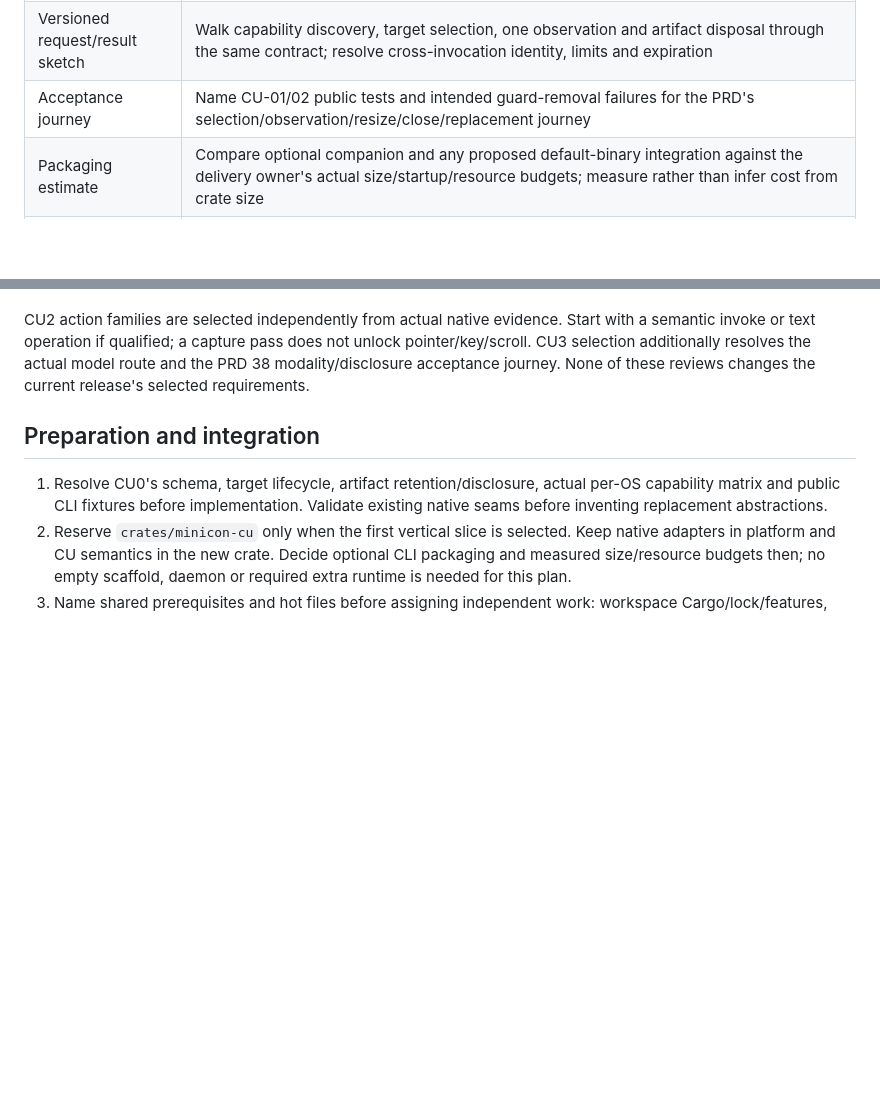
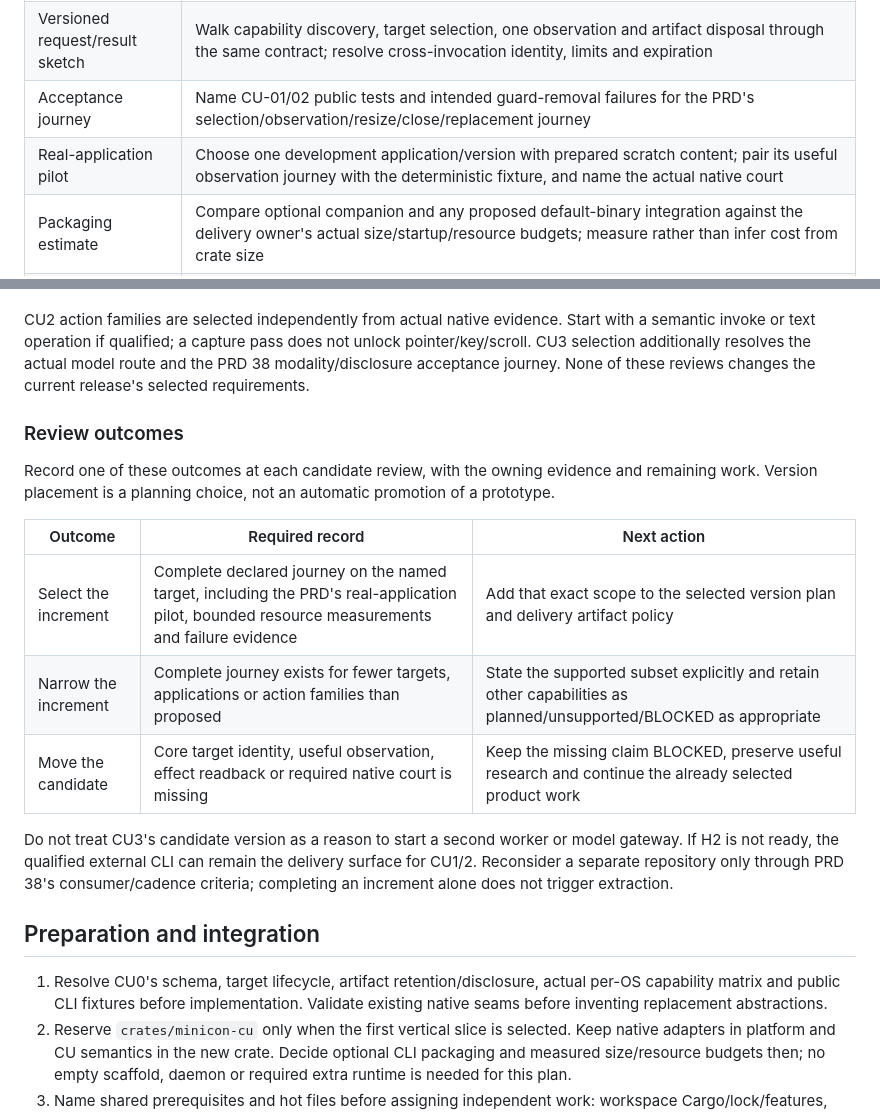
Before and after one commit to partnernetsoftware/minicon, a Markdown page: plan/plan-minicon-cu.md, 2 parts joined by grey strips. Drawn GitHub-style; blank space fills up the shorter version.

```diff
--- a/plan/plan-minicon-cu.md
+++ b/plan/plan-minicon-cu.md
@@ -72,6 +72,7 @@ the checklist here decides whether implementation is ready to start.
 | Native capability inventory | Name the first actual OS/ISA/native runtime, required permission states and synthetic fixture. Record capture, accessibility and input separately as source-only, runtime-observed, unsupported or BLOCKED; no implied parity |
 | Versioned request/result sketch | Walk capability discovery, target selection, one observation and artifact disposal through the same contract; resolve cross-invocation identity, limits and expiration |
 | Acceptance journey | Name CU-01/02 public tests and intended guard-removal failures for the PRD's selection/observation/resize/close/replacement journey |
+| Real-application pilot | Choose one development application/version with prepared scratch content; pair its useful observation journey with the deterministic fixture, and name the actual native court |
 | Packaging estimate | Compare optional companion and any proposed default-binary integration against the delivery owner's actual size/startup/resource budgets; measure rather than infer cost from crate size |
 | Integration ownership | Identify native versus CU versus host-UI hot files, the release integrator and exact qualification scope; use the existing PRD 28 reuse map |
 
@@ -110,6 +111,24 @@ does not unlock pointer/key/scroll. CU3 selection additionally resolves the
 actual model route and the PRD 38 modality/disclosure acceptance journey.
 None of these reviews changes the current release's selected requirements.
 
+### Review outcomes
+
+Record one of these outcomes at each candidate review, with the owning evidence
+and remaining work. Version placement is a planning choice, not an automatic
+promotion of a prototype.
+
+| Outcome | Required record | Next action |
+| --- | --- | --- |
+| Select the increment | Complete declared journey on the named target, including the PRD's real-application pilot, bounded resource measurements and failure evidence | Add that exact scope to the selected version plan and delivery artifact policy |
+| Narrow the increment | Complete journey exists for fewer targets, applications or action families than proposed | State the supported subset explicitly and retain other capabilities as planned/unsupported/BLOCKED as appropriate |
+| Move the candidate | Core target identity, useful observation, effect readback or required native court is missing | Keep the missing claim BLOCKED, preserve useful research and continue the already selected product work |
+
+Do not treat CU3's candidate version as a reason to start a second worker or
+model gateway. If H2 is not ready, the qualified external CLI can remain the
+delivery surface for CU1/2. Reconsider a separate repository only through
+PRD 38's consumer/cadence criteria; completing an increment alone does not
+trigger extraction.
+
 ## Preparation and integration
 
 1. Resolve CU0's schema, target lifecycle, artifact retention/disclosure, actual
```
Also changed, not shown: prd/PRD_02_38_computer_use.md (+36 -0 lines).
